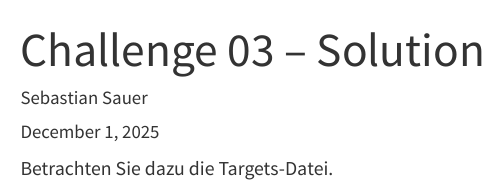
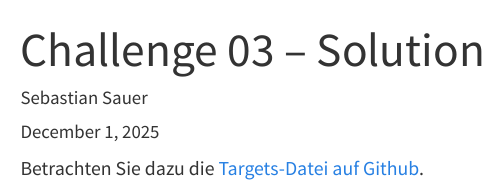
Before and after one commit to sebastiansauer/hans-hackathon2025, a Quarto document (SOLUTIONS-dev/challenge04-solution.qmd): the page in a window 1100 px wide, from its top. Rendered offline with R 4.5, knitr and Pandoc in place of Quarto, with nearby package versions; menus at the side of the page are left out.

Commit message:
add sol 04

```diff
--- a/SOLUTIONS-dev/challenge04-solution.qmd
+++ b/SOLUTIONS-dev/challenge04-solution.qmd
@@ -8,4 +8,4 @@ toc: true
 ---
 
 
-Betrachten Sie dazu die Targets-Datei.
+Betrachten Sie dazu die [Targets-Datei auf Github](https://github.com/sebastiansauer/hans-hackathon2025/blob/main/challenge04-solution.R).
```
